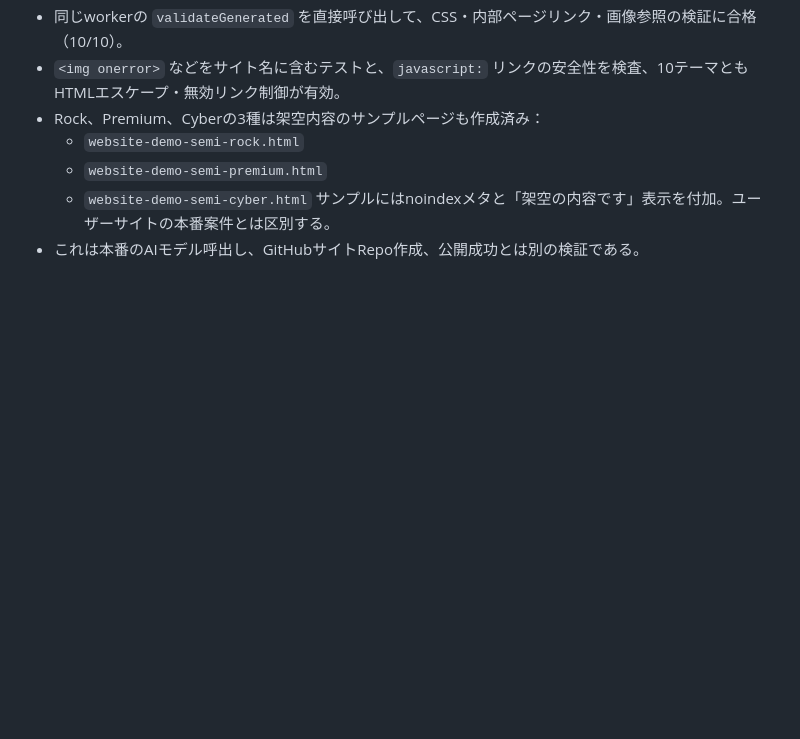
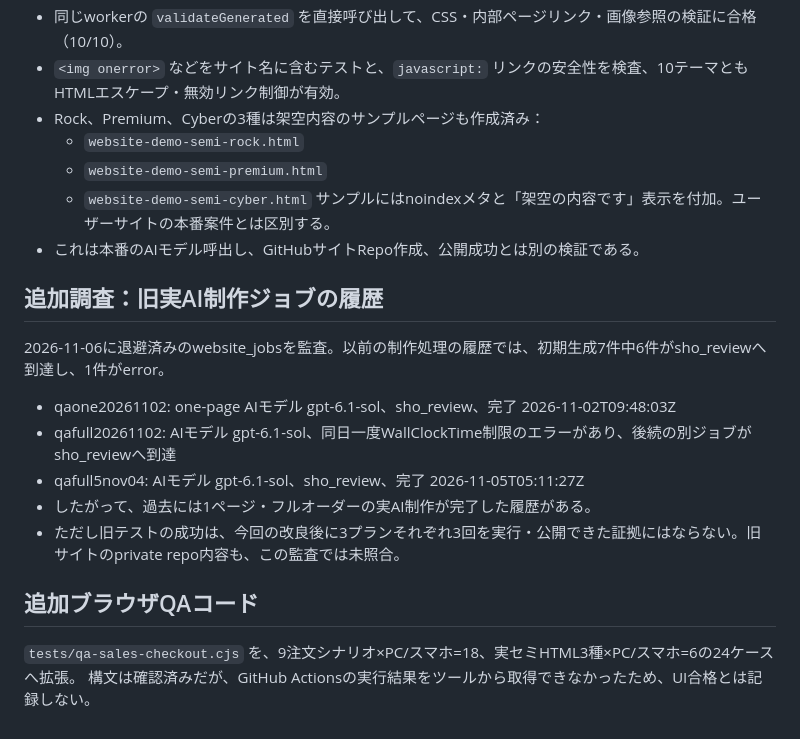
Before and after one commit to sho-support/sho-support.github.io, a Markdown page: docs/qa/2026-11-06-nine-plan-cases.md, the part around the change. Drawn GitHub-style; blank space fills up the shorter version.

Commit message:
Record archived AI one/full creation outcomes and expand browser QA to 24 planned cases

```diff
--- a/docs/qa/2026-11-06-nine-plan-cases.md
+++ b/docs/qa/2026-11-06-nine-plan-cases.md
@@ -72,3 +72,16 @@
   - `website-demo-semi-cyber.html`
   サンプルにはnoindexメタと「架空の内容です」表示を付加。ユーザーサイトの本番案件とは区別する。
 - これは本番のAIモデル呼出し、GitHubサイトRepo作成、公開成功とは別の検証である。
+
+
+## 追加調査：旧実AI制作ジョブの履歴
+2026-11-06に退避済みのwebsite_jobsを監査。以前の制作処理の履歴では、初期生成7件中6件がsho_reviewへ到達し、1件がerror。
+- qaone20261102: one-page AIモデル gpt-6.1-sol、sho_review、完了 2026-11-02T09:48:03Z
+- qafull20261102: AIモデル gpt-6.1-sol、同日一度WallClockTime制限のエラーがあり、後続の別ジョブがsho_reviewへ到達
+- qafull5nov04: AIモデル gpt-6.1-sol、sho_review、完了 2026-11-05T05:11:27Z
+- したがって、過去には1ページ・フルオーダーの実AI制作が完了した履歴がある。
+- ただし旧テストの成功は、今回の改良後に3プランそれぞれ3回を実行・公開できた証拠にはならない。旧サイトのprivate repo内容も、この監査では未照合。
+
+## 追加ブラウザQAコード
+`tests/qa-sales-checkout.cjs` を、9注文シナリオ×PC/スマホ=18、実セミHTML3種×PC/スマホ=6の24ケースへ拡張。
+構文は確認済みだが、GitHub Actionsの実行結果をツールから取得できなかったため、UI合格とは記録しない。
```
